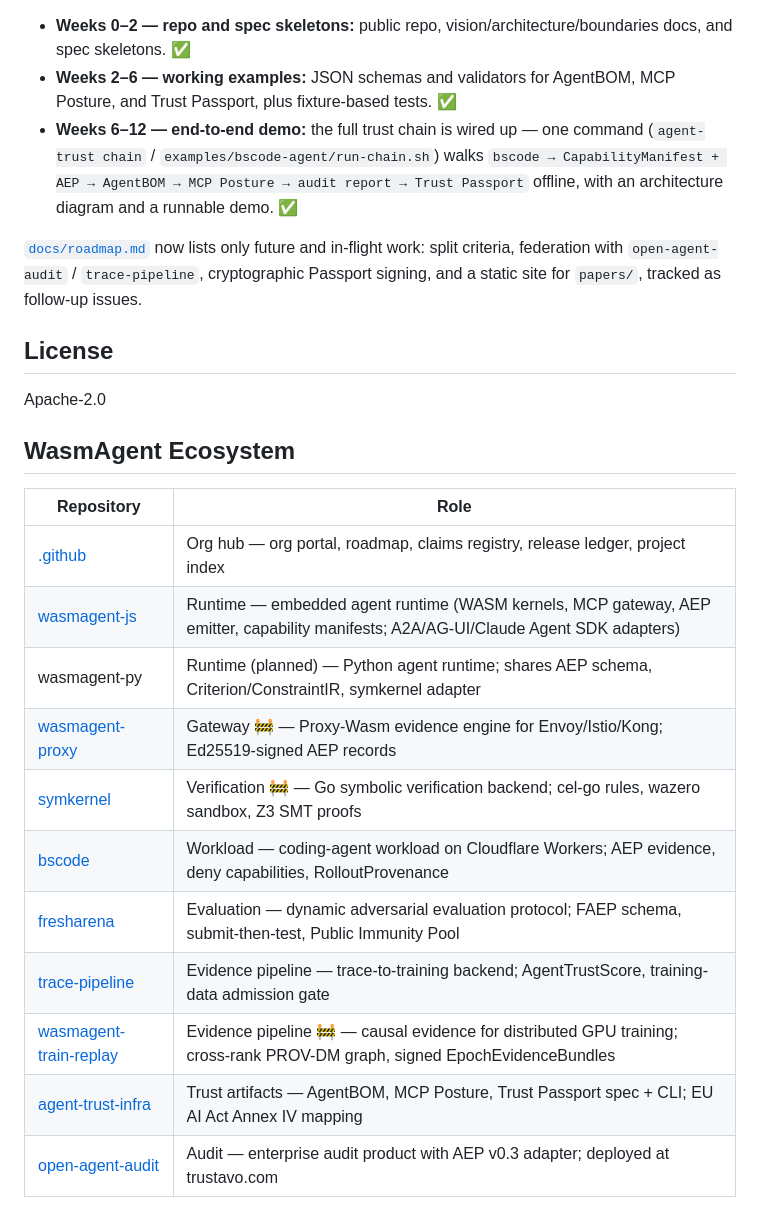
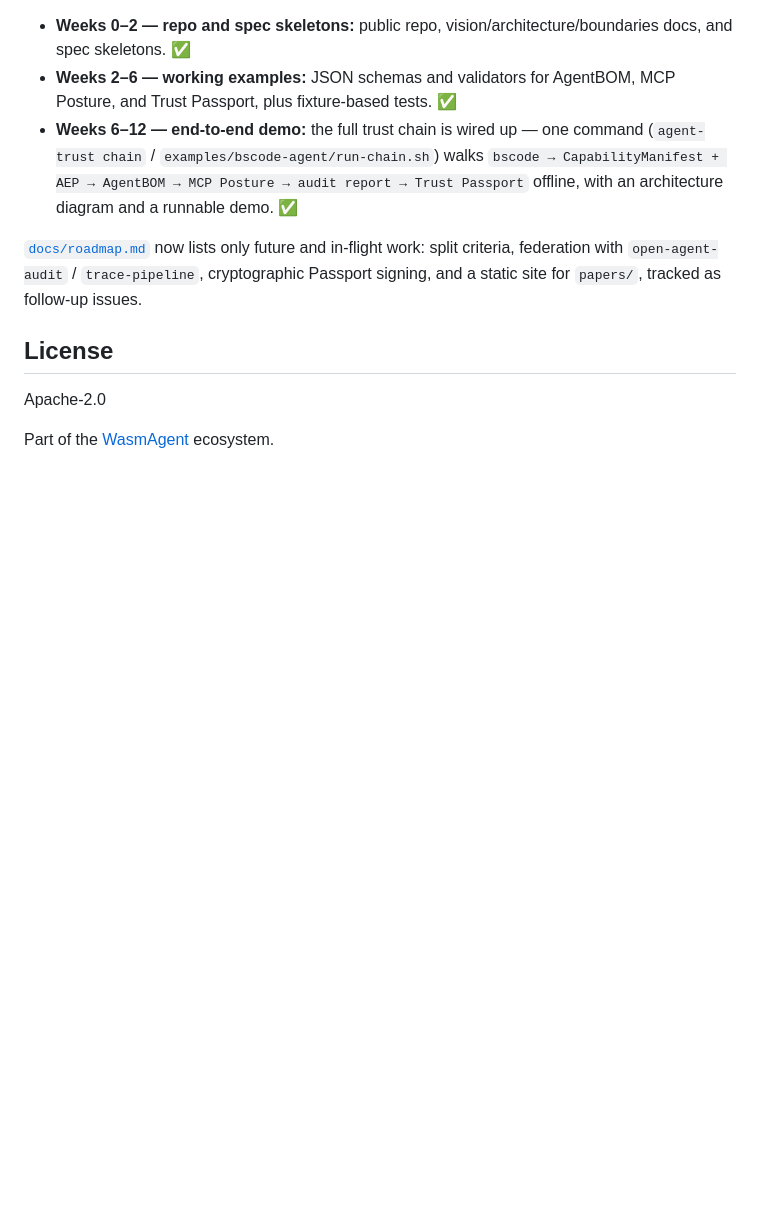
Before and after one commit to WasmAgent/agent-trust-infra, a Markdown page: README.md, the part around the change. Rendered like a GitHub page; blank space fills up the shorter version.

Commit message:
docs: replace ecosystem table with org link

```diff
--- a/README.md
+++ b/README.md
@@ -163,18 +163,4 @@ follow-up issues.
 
 Apache-2.0
 
-## WasmAgent Ecosystem
-
-| Repository | Role |
-|---|---|
-| [.github](https://github.com/WasmAgent/.github) | Org hub — org portal, roadmap, claims registry, release ledger, project index |
-| [wasmagent-js](https://github.com/WasmAgent/wasmagent-js) | Runtime — embedded agent runtime (WASM kernels, MCP gateway, AEP emitter, capability manifests; A2A/AG-UI/Claude Agent SDK adapters) |
-| wasmagent-py | Runtime (planned) — Python agent runtime; shares AEP schema, Criterion/ConstraintIR, symkernel adapter |
-| [wasmagent-proxy](https://github.com/WasmAgent/wasmagent-proxy) | Gateway 🚧 — Proxy-Wasm evidence engine for Envoy/Istio/Kong; Ed25519-signed AEP records |
-| [symkernel](https://github.com/WasmAgent/symkernel) | Verification 🚧 — Go symbolic verification backend; cel-go rules, wazero sandbox, Z3 SMT proofs |
-| [bscode](https://github.com/WasmAgent/bscode) | Workload — coding-agent workload on Cloudflare Workers; AEP evidence, deny capabilities, RolloutProvenance |
-| [fresharena](https://github.com/WasmAgent/fresharena) | Evaluation — dynamic adversarial evaluation protocol; FAEP schema, submit-then-test, Public Immunity Pool |
-| [trace-pipeline](https://github.com/WasmAgent/trace-pipeline) | Evidence pipeline — trace-to-training backend; AgentTrustScore, training-data admission gate |
-| [wasmagent-train-replay](https://github.com/WasmAgent/wasmagent-train-replay) | Evidence pipeline 🚧 — causal evidence for distributed GPU training; cross-rank PROV-DM graph, signed EpochEvidenceBundles |
-| [agent-trust-infra](https://github.com/WasmAgent/agent-trust-infra) | Trust artifacts — AgentBOM, MCP Posture, Trust Passport spec + CLI; EU AI Act Annex IV mapping |
-| [open-agent-audit](https://github.com/WasmAgent/open-agent-audit) | Audit — enterprise audit product with AEP v0.3 adapter; deployed at trustavo.com |
+Part of the [WasmAgent](https://github.com/WasmAgent) ecosystem.
```
